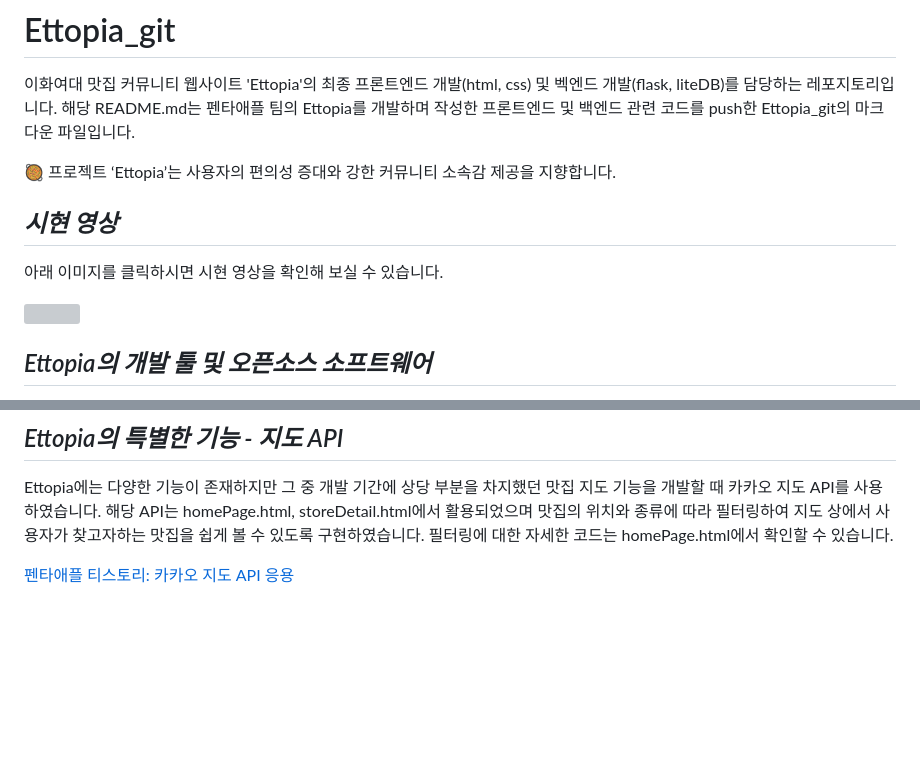
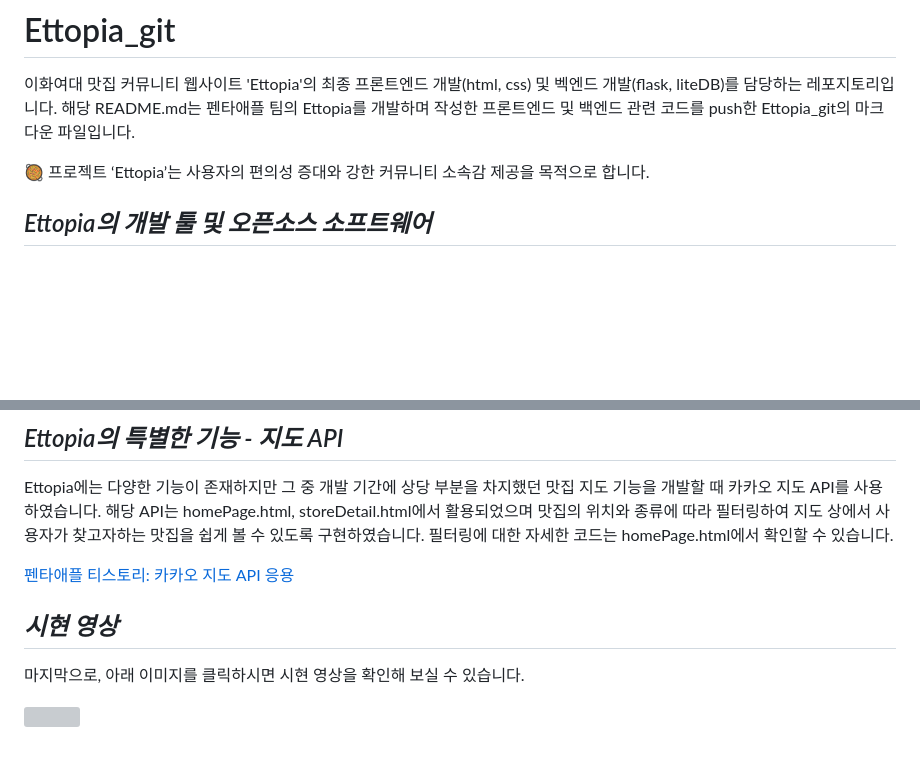
Before and after one commit to Penta-apple-osp/Ettopia_git, a Markdown page: README.md, 2 parts joined by grey strips. Drawn GitHub-style; blank space fills up the shorter version; grey boxes are pictures that could not be loaded.

```diff
--- a/README.md
+++ b/README.md
@@ -1,12 +1,7 @@
 # Ettopia_git
 이화여대 맛집 커뮤니티 웹사이트 'Ettopia'의 최종 프론트엔드 개발(html, css) 및 벡엔드 개발(flask, liteDB)를 담당하는 레포지토리입니다. 해당 README.md는 펜타애플 팀의 Ettopia를 개발하며 작성한 프론트엔드 및 백엔드 관련 코드를 push한 Ettopia_git의 마크다운 파일입니다.
 
-🥘 프로젝트 ‘Ettopia’는 사용자의 편의성 증대와 강한 커뮤니티 소속감 제공을 지향합니다.
-
-## *시현 영상*
-아래 이미지를 클릭하시면 시현 영상을 확인해 보실 수 있습니다.
-
-[![](https://github.com/Penta-apple-osp/.github/blob/main/Ettopia.JPG)](https://drive.google.com/file/d/1OGPVGY9gl9SiaOL2-yxsUWAlw7hD--Ml/view?usp=share_link)
+🥘 프로젝트 ‘Ettopia’는 사용자의 편의성 증대와 강한 커뮤니티 소속감 제공을 목적으로 합니다.
 
 ## *Ettopia의 개발 툴 및 오픈소스 소프트웨어*
 Ettopia의 프론트엔드 개발에서는 팀원 별 개발 파트를 나누어 VS code를 사용하여 코드 작성 후 Github를 통해 코드를 취합했고, 백엔드 개발에서는 GoormIDE에서 Flask를 사용해 Ettopia 개발을 진행하였습니다.
@@ -62,3 +57,8 @@ Ettopia에서 사용자가 입력한 정보를 저장하고 추후 여러 기능
 Ettopia에는 다양한 기능이 존재하지만 그 중 개발 기간에 상당 부분을 차지했던 맛집 지도 기능을 개발할 때 카카오 지도 API를 사용하였습니다. 해당 API는 homePage.html, storeDetail.html에서 활용되었으며 맛집의 위치와 종류에 따라 필터링하여 지도 상에서 사용자가 찾고자하는 맛집을 쉽게 볼 수 있도록 구현하였습니다. 필터링에 대한 자세한 코드는 homePage.html에서 확인할 수 있습니다.
 
 [펜타애플 티스토리: 카카오 지도 API 응용](https://pentaapple.tistory.com/10)
+
+## *시현 영상*
+마지막으로, 아래 이미지를 클릭하시면 시현 영상을 확인해 보실 수 있습니다.
+
+[![](https://github.com/Penta-apple-osp/.github/blob/main/Ettopia.JPG)](https://drive.google.com/file/d/1OGPVGY9gl9SiaOL2-yxsUWAlw7hD--Ml/view?usp=share_link)
```
